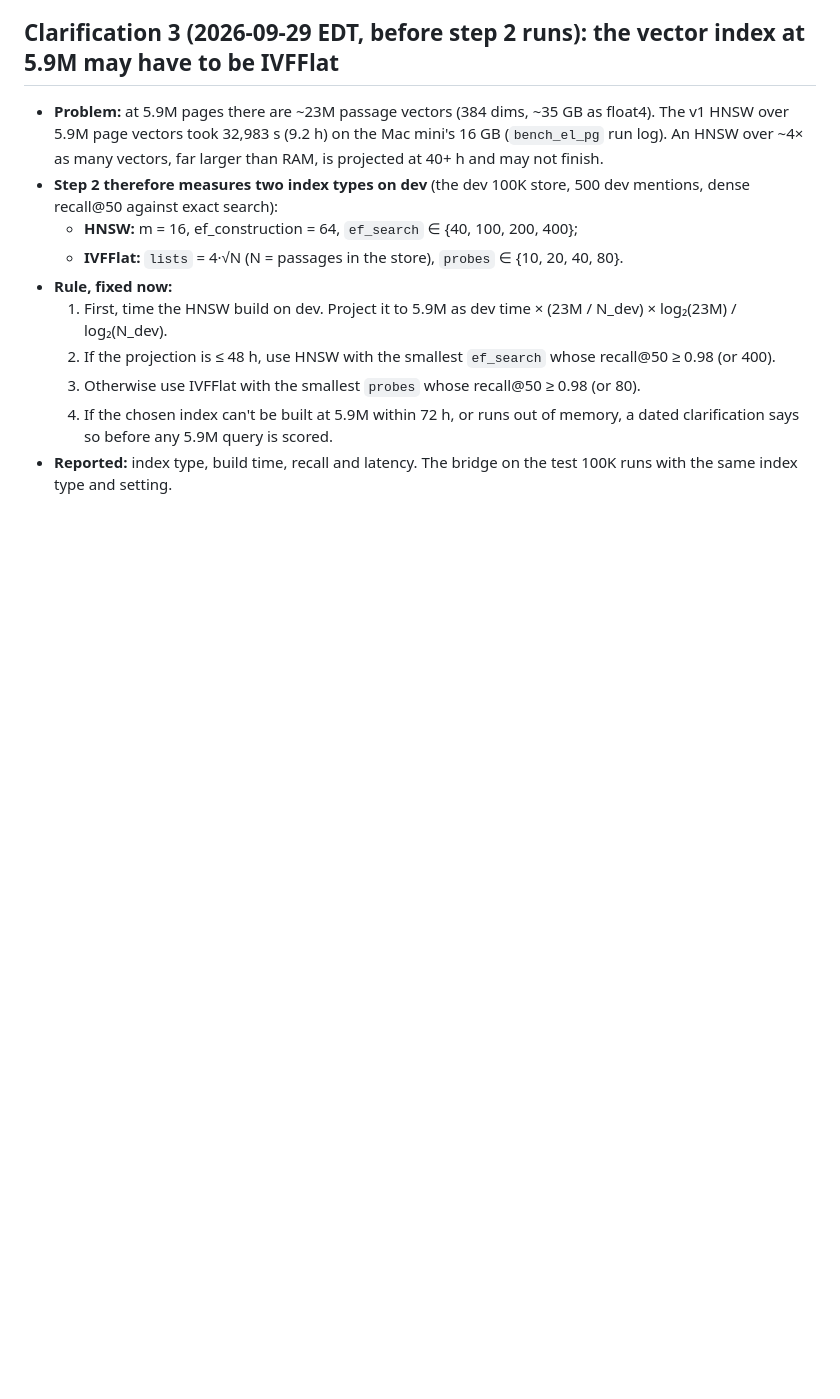
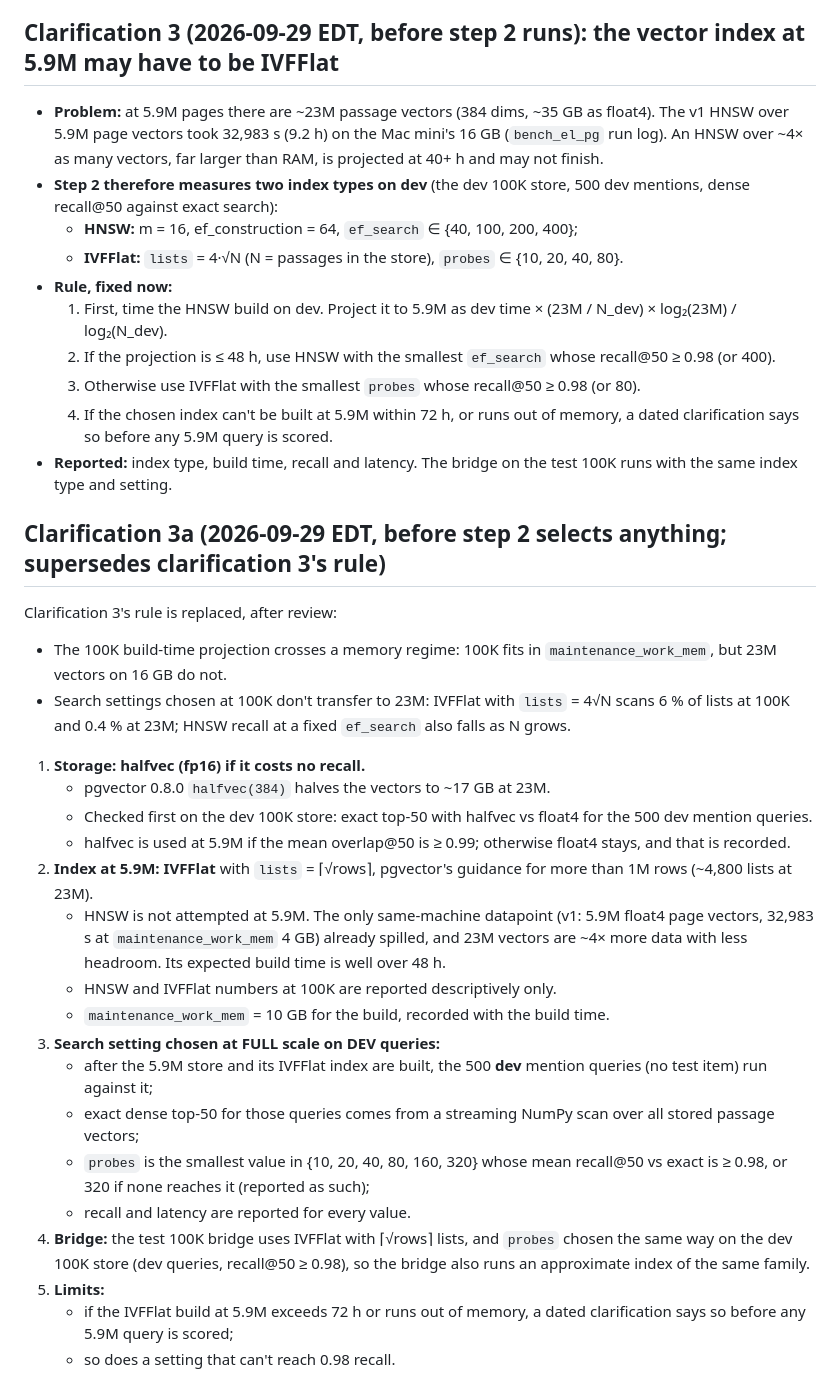
Before and after one commit to mahabodi/mahabodi, a Markdown page: research/PREREG_SCALE_V2.md, the part around the change. GitHub-like rendering; blank space fills up the shorter version.

Commit message:
PREREG_SCALE_V2 clarification 3a: halfvec if dev overlap >= 0.99; IVFFlat lists=ceil(sqrt(rows)) at 5.9M (HNSW not attempted, v1-calibrated); probes chosen at full scale with dev queries vs exact numpy scan; mwm 10GB
Co-Authored-By: Claude Opus 5.5 (1M context) <noreply@anthropic.com>

```diff
--- a/research/PREREG_SCALE_V2.md
+++ b/research/PREREG_SCALE_V2.md
@@ -166,3 +166,37 @@ cells:
      before any 5.9M query is scored.
 - **Reported:** index type, build time, recall and latency. The bridge on the test 100K runs with the same index type
   and setting.
+
+## Clarification 3a (2026-09-29 EDT, before step 2 selects anything; supersedes clarification 3's rule)
+
+Clarification 3's rule is replaced, after review:
+
+- The 100K build-time projection crosses a memory regime: 100K fits in `maintenance_work_mem`, but 23M vectors on
+  16 GB do not.
+- Search settings chosen at 100K don't transfer to 23M: IVFFlat with `lists` = 4√N scans 6 % of lists at 100K and
+  0.4 % at 23M; HNSW recall at a fixed `ef_search` also falls as N grows.
+
+1. **Storage: halfvec (fp16) if it costs no recall.**
+   - pgvector 0.8.0 `halfvec(384)` halves the vectors to ~17 GB at 23M.
+   - Checked first on the dev 100K store: exact top-50 with halfvec vs float4 for the 500 dev mention queries.
+   - halfvec is used at 5.9M if the mean overlap@50 is ≥ 0.99; otherwise float4 stays, and that is recorded.
+2. **Index at 5.9M: IVFFlat** with `lists` = ⌈√rows⌉, pgvector's guidance for more than 1M rows (~4,800 lists at
+   23M).
+   - HNSW is not attempted at 5.9M. The only same-machine datapoint (v1: 5.9M float4 page vectors, 32,983 s at
+     `maintenance_work_mem` 4 GB) already spilled, and 23M vectors are ~4× more data with less headroom. Its expected
+     build time is well over 48 h.
+   - HNSW and IVFFlat numbers at 100K are reported descriptively only.
+   - `maintenance_work_mem` = 10 GB for the build, recorded with the build time.
+3. **Search setting chosen at FULL scale on DEV queries:**
+   - after the 5.9M store and its IVFFlat index are built, the 500 **dev** mention queries (no test item) run
+     against it;
+   - exact dense top-50 for those queries comes from a streaming NumPy scan over all stored passage vectors;
+   - `probes` is the smallest value in {10, 20, 40, 80, 160, 320} whose mean recall@50 vs exact is ≥ 0.98, or 320
+     if none reaches it (reported as such);
+   - recall and latency are reported for every value.
+4. **Bridge:** the test 100K bridge uses IVFFlat with ⌈√rows⌉ lists, and `probes` chosen the same way on the dev 100K
+   store (dev queries, recall@50 ≥ 0.98), so the bridge also runs an approximate index of the same family.
+5. **Limits:**
+   - if the IVFFlat build at 5.9M exceeds 72 h or runs out of memory, a dated clarification says so before any
+     5.9M query is scored;
+   - so does a setting that can't reach 0.98 recall.
```
